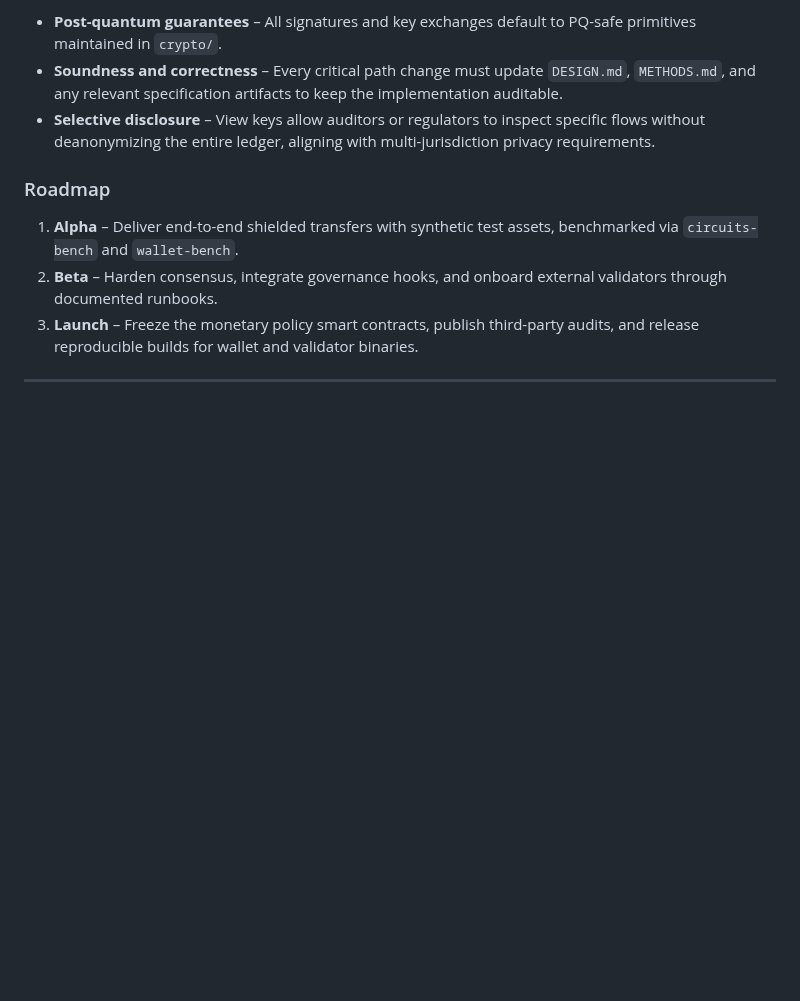
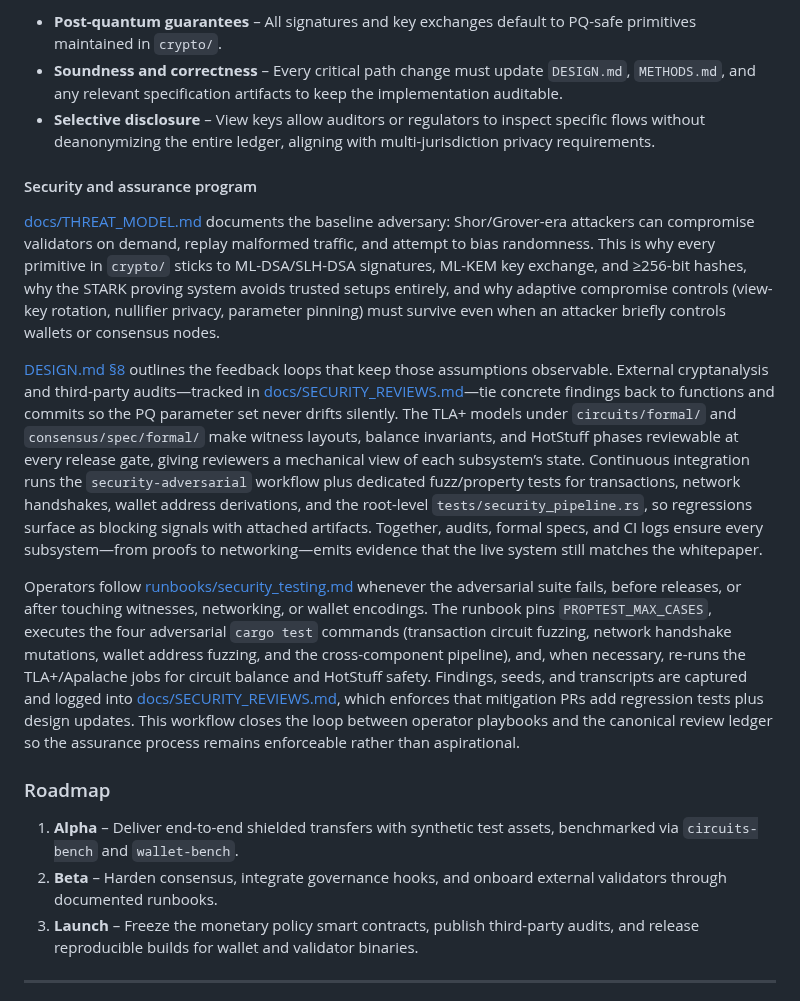
Before and after one commit to Pauli-Group/Hegemon, a Markdown page: README.md, the part around the change. GitHub-like rendering; blank space fills up the shorter version.

Commit message:
Document security assurance program

```diff
--- a/README.md
+++ b/README.md
@@ -66,6 +66,13 @@ The architecture prioritizes defense-in-depth:
 - **Soundness and correctness** – Every critical path change must update `DESIGN.md`, `METHODS.md`, and any relevant specification artifacts to keep the implementation auditable.
 - **Selective disclosure** – View keys allow auditors or regulators to inspect specific flows without deanonymizing the entire ledger, aligning with multi-jurisdiction privacy requirements.
 
+#### Security and assurance program
+[docs/THREAT_MODEL.md](docs/THREAT_MODEL.md) documents the baseline adversary: Shor/Grover-era attackers can compromise validators on demand, replay malformed traffic, and attempt to bias randomness. This is why every primitive in `crypto/` sticks to ML-DSA/SLH-DSA signatures, ML-KEM key exchange, and ≥256-bit hashes, why the STARK proving system avoids trusted setups entirely, and why adaptive compromise controls (view-key rotation, nullifier privacy, parameter pinning) must survive even when an attacker briefly controls wallets or consensus nodes.
+
+[DESIGN.md §8](DESIGN.md#8-security-assurance-program) outlines the feedback loops that keep those assumptions observable. External cryptanalysis and third-party audits—tracked in [docs/SECURITY_REVIEWS.md](docs/SECURITY_REVIEWS.md)—tie concrete findings back to functions and commits so the PQ parameter set never drifts silently. The TLA+ models under `circuits/formal/` and `consensus/spec/formal/` make witness layouts, balance invariants, and HotStuff phases reviewable at every release gate, giving reviewers a mechanical view of each subsystem’s state. Continuous integration runs the `security-adversarial` workflow plus dedicated fuzz/property tests for transactions, network handshakes, wallet address derivations, and the root-level `tests/security_pipeline.rs`, so regressions surface as blocking signals with attached artifacts. Together, audits, formal specs, and CI logs ensure every subsystem—from proofs to networking—emits evidence that the live system still matches the whitepaper.
+
+Operators follow [runbooks/security_testing.md](runbooks/security_testing.md) whenever the adversarial suite fails, before releases, or after touching witnesses, networking, or wallet encodings. The runbook pins `PROPTEST_MAX_CASES`, executes the four adversarial `cargo test` commands (transaction circuit fuzzing, network handshake mutations, wallet address fuzzing, and the cross-component pipeline), and, when necessary, re-runs the TLA+/Apalache jobs for circuit balance and HotStuff safety. Findings, seeds, and transcripts are captured and logged into [docs/SECURITY_REVIEWS.md](docs/SECURITY_REVIEWS.md), which enforces that mitigation PRs add regression tests plus design updates. This workflow closes the loop between operator playbooks and the canonical review ledger so the assurance process remains enforceable rather than aspirational.
+
 ### Roadmap
 1. **Alpha** – Deliver end-to-end shielded transfers with synthetic test assets, benchmarked via `circuits-bench` and `wallet-bench`.
 2. **Beta** – Harden consensus, integrate governance hooks, and onboard external validators through documented runbooks.
```
